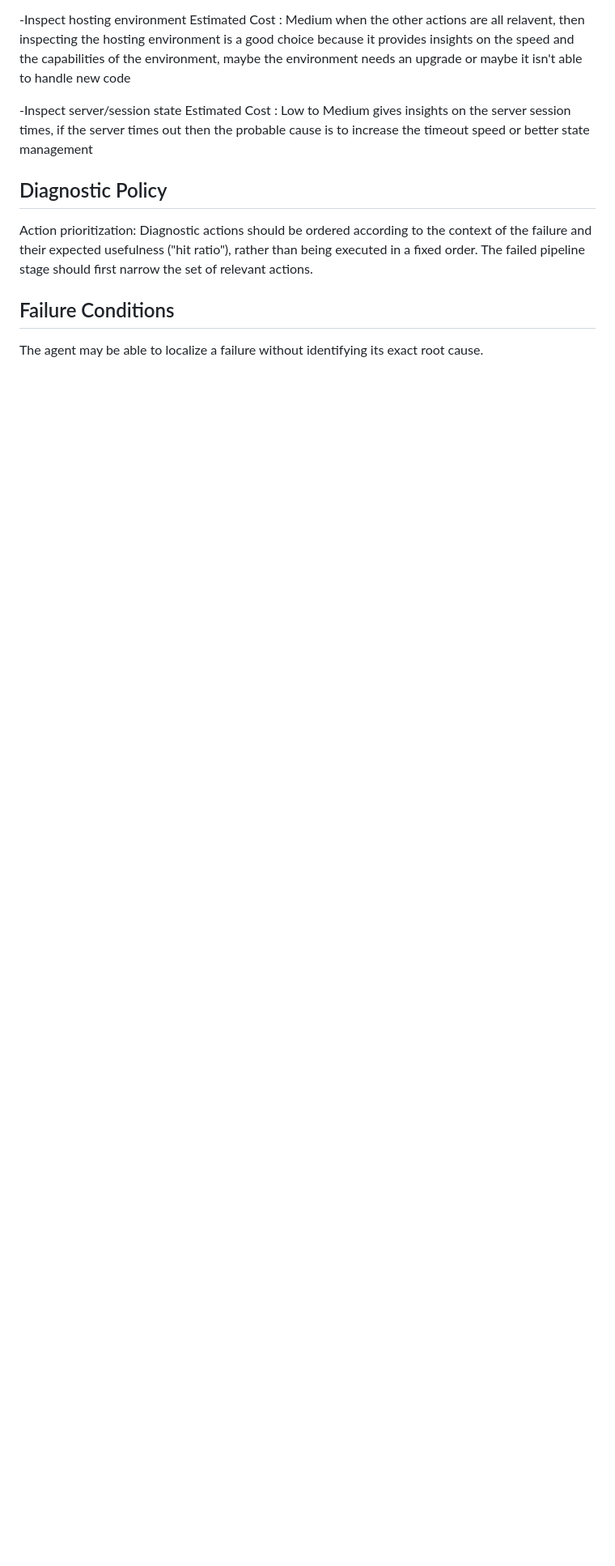
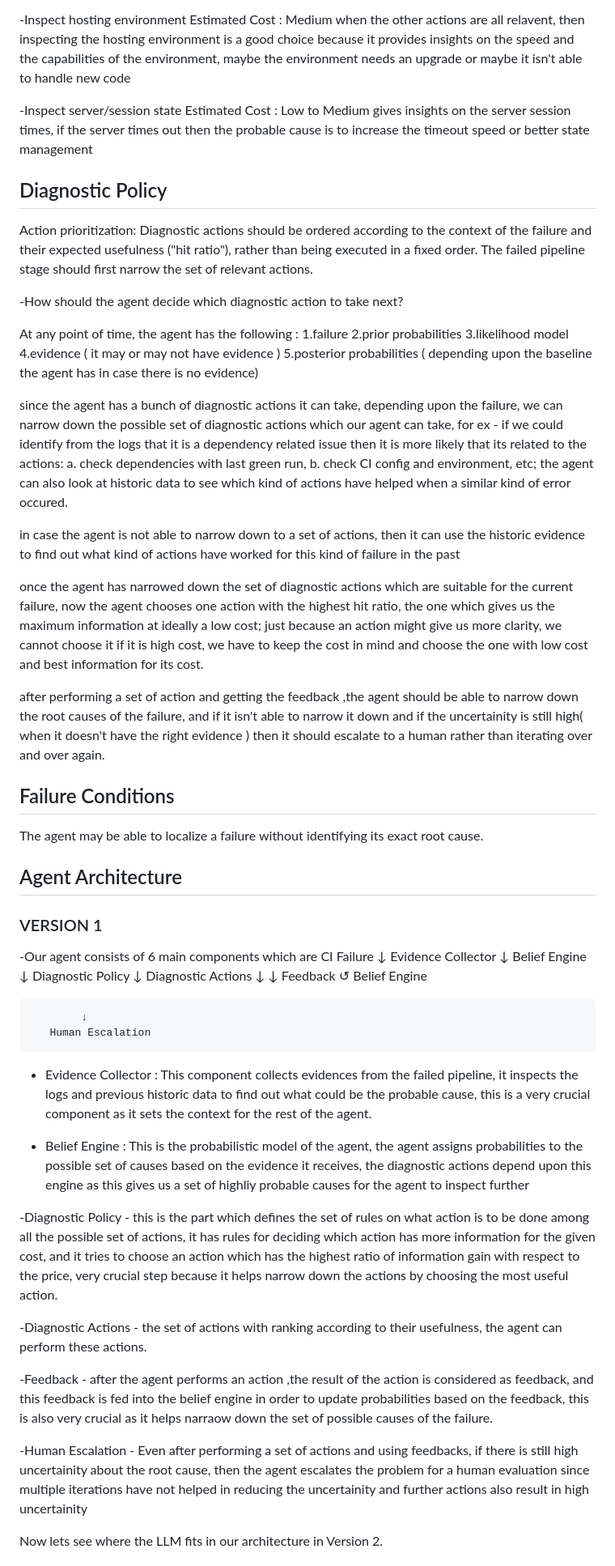
Before and after one commit to Proudprogamer/CI-Agent, a Markdown page: research-file.md, the part around one of its changes. Shown at 81% size. Rendered like a GitHub page; blank space fills up the shorter version.

Commit message:
added Diagnostic Policies, and Agent Architecture -v1

```diff
--- a/research-file.md
+++ b/research-file.md
@@ -201,6 +201,66 @@ gives insights on the server session times, if the server times out then the pro
 
 Action prioritization: Diagnostic actions should be ordered according to the context of the failure and their expected usefulness ("hit ratio"), rather than being executed in a fixed order. The failed pipeline stage should first narrow the set of relevant actions.
 
+-How should the agent decide which diagnostic action to take next?
+
+At any point of time, the agent has the following :
+1.failure
+2.prior probabilities
+3.likelihood model
+4.evidence ( it may or may not have evidence )
+5.posterior probabilities ( depending upon the baseline the agent has in case there is no evidence)
+
+since the agent has a bunch of diagnostic actions it can take, depending upon the failure, we can narrow down the possible set of diagnostic actions which our agent can take, for ex - if we could identify from the logs that it is a dependency related issue then it is more likely that its related to the actions: a. check dependencies with last green run, b. check CI config and environment, etc; the agent can also look at historic data to see which kind of actions have helped when a similar kind of error occured.
+
+in case the agent is not able to narrow down to a set of actions, then it can use the historic evidence to find out what kind of actions have worked for this kind of failure in the past
+
+once the agent has narrowed down the set of diagnostic actions which are suitable for the current failure, now the agent chooses one action with the highest hit ratio, the one which gives us the maximum information at ideally a low cost; just because an action might give us more clarity, we cannot choose it if it is high cost, we have to keep the cost in mind and choose the one with low cost and best information for its cost.
+
+after performing a set of action and getting the feedback ,the agent should be able to narrow down the root causes of the failure, and if it isn't able to narrow it down and if the uncertainity is still high( when it doesn't have the right evidence ) then it should escalate to a human rather than iterating over and over again.
+
+
 ## Failure Conditions
 
 The agent may be able to localize a failure without identifying its exact root cause.
+
+
+
+## Agent Architecture
+
+### VERSION 1
+
+-Our agent consists of 6 main components which are
+        CI Failure
+            ↓
+        Evidence Collector
+            ↓
+        Belief Engine
+            ↓
+        Diagnostic Policy
+            ↓
+        Diagnostic Actions
+            ↓
+            ↓
+        Feedback
+            ↺
+        Belief Engine
+
+            ↓
+       Human Escalation
+
+- Evidence Collector : This component collects evidences from the failed pipeline, it inspects the logs and previous historic data to find out what could be the probable cause, this is a very crucial component as it sets the context for the rest of the agent.
+
+- Belief Engine : This is the probabilistic model of the agent, the agent assigns probabilities to the possible set of causes based on the evidence it receives, the diagnostic actions depend upon this engine as this gives us a set of highliy probable causes for the agent to inspect further
+
+-Diagnostic Policy - this is the part which defines the set of rules on what action is to be done among all the possible set of actions, it has rules for deciding which action has more information for the given cost, and it tries to choose an action which has the highest ratio of information gain with respect to the price, very crucial step because it helps narrow down the actions by choosing the most useful action.
+
+-Diagnostic Actions - the set of actions with ranking according to their usefulness, the agent can perform these actions.
+
+-Feedback - after the agent performs an action ,the result of the action is considered as feedback, and this feedback is fed into the belief engine in order to update probabilities based on the feedback, this is also very crucial as it helps narraow down the set of possible causes of the failure.
+
+-Human Escalation - Even after performing a set of actions and using feedbacks, if there is still high uncertainity about the root cause, then the agent escalates the problem for a human evaluation since multiple iterations have not helped in reducing the uncertainity and further actions also result in high uncertainity
+
+
+Now lets see where the LLM fits in our architecture in Version 2.
+
+
```
Also changed, not shown: other parts of research-file.md (+30 -0 lines).
